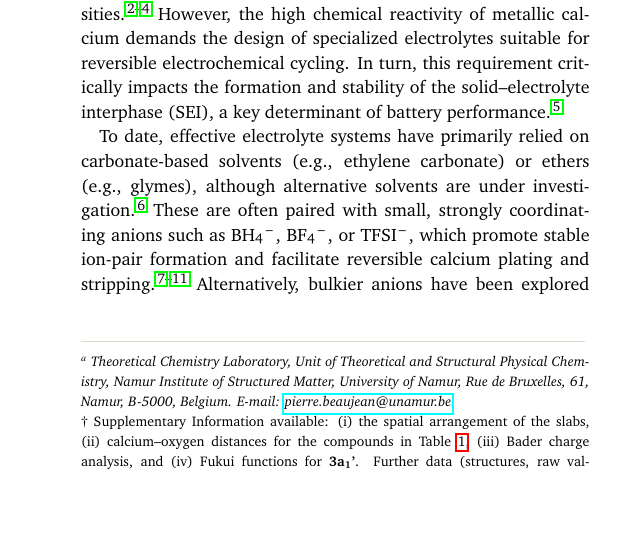
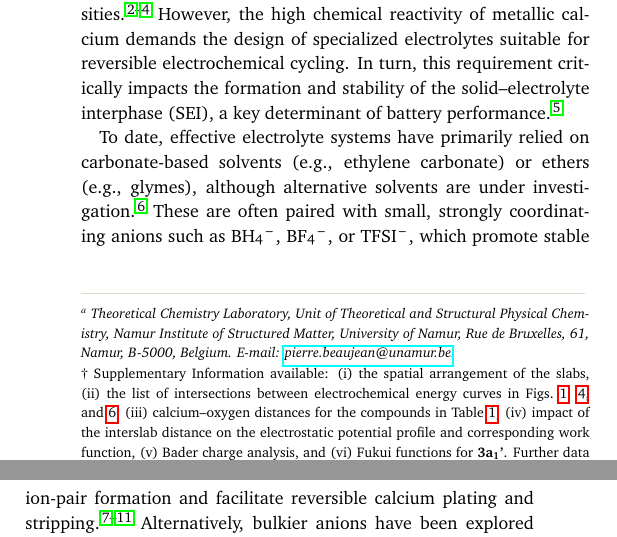
Before and after one commit to pierre-24/publi-ECOBAT-EI, a LaTeX document (publi_EI.tex): part of one column of page 1 of 8 before the commit and two parts of the columns of page 1 of 8 after it, the two joined at a grey line, cut so that both start at the same text, the shorter picture padded with empty space. Compiled offline with pdfLaTeX.

Commit message:
update lits of SI (whops :p )

```diff
--- a/publi_EI.tex
+++ b/publi_EI.tex
@@ -183,7 +183,9 @@
 \footnotetext{%
 	\dag~Supplementary Information available: \begin{inparaenum}[(i)]
 		\item the spatial arrangement of the slabs,
+		\item the list of intersections between electrochemical energy curves in Figs.~\ref{fig:platting}, \ref{fig:degrad2}, and \ref{fig:cah2},
 		\item calcium--oxygen distances for the compounds in Table~\ref{tab:degrad},
+		\item impact of the interslab distance on the electrostatic potential profile and corresponding work function,
 		\item Bader charge analysis, and
 		\item Fukui functions for \textbf{3a\textsubscript{1}'}.
 	\end{inparaenum}
```
